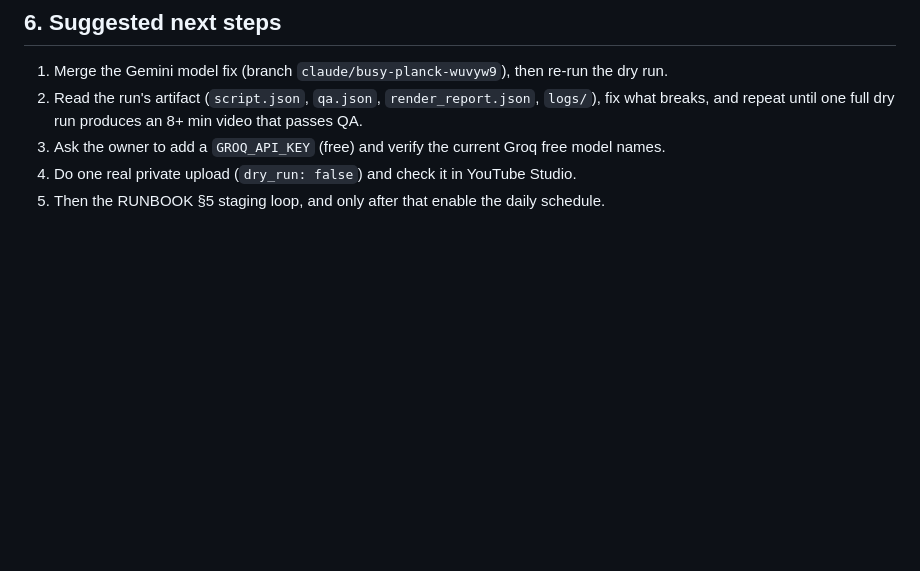
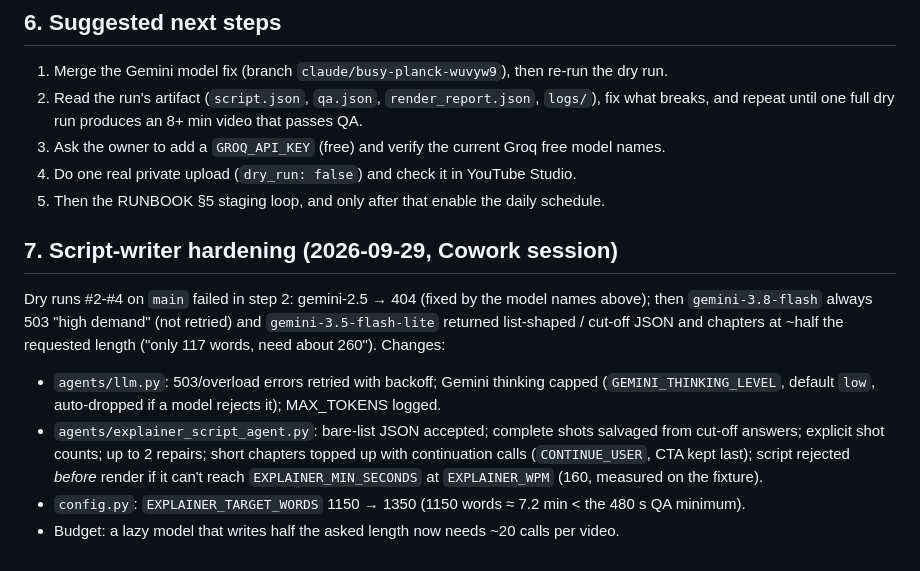
Before and after one commit to Harshdeep4295/autotube, a Markdown page: docs/HANDOFF.md, the part around the change. GitHub-like rendering; blank space fills up the shorter version.

Commit message:
docs(handoff): script-writer hardening notes

```diff
--- a/docs/HANDOFF.md
+++ b/docs/HANDOFF.md
@@ -99,3 +99,17 @@ session. They can only paste things into GitHub or Google settings pages.
 3. Ask the owner to add a `GROQ_API_KEY` (free) and verify the current Groq free model names.
 4. Do one real private upload (`dry_run: false`) and check it in YouTube Studio.
 5. Then the RUNBOOK §5 staging loop, and only after that enable the daily schedule.
+
+## 7. Script-writer hardening (2026-09-29, Cowork session)
+Dry runs #2-#4 on `main` failed in step 2: gemini-2.5 → 404 (fixed by the model names above);
+then `gemini-3.8-flash` always 503 "high demand" (not retried) and `gemini-3.5-flash-lite`
+returned list-shaped / cut-off JSON and chapters at ~half the requested length
+("only 117 words, need about 260"). Changes:
+- `agents/llm.py`: 503/overload errors retried with backoff; Gemini thinking capped
+  (`GEMINI_THINKING_LEVEL`, default `low`, auto-dropped if a model rejects it); MAX_TOKENS logged.
+- `agents/explainer_script_agent.py`: bare-list JSON accepted; complete shots salvaged from cut-off
+  answers; explicit shot counts; up to 2 repairs; short chapters topped up with continuation calls
+  (`CONTINUE_USER`, CTA kept last); script rejected *before* render if it can't reach
+  `EXPLAINER_MIN_SECONDS` at `EXPLAINER_WPM` (160, measured on the fixture).
+- `config.py`: `EXPLAINER_TARGET_WORDS` 1150 → 1350 (1150 words ≈ 7.2 min < the 480 s QA minimum).
+- Budget: a lazy model that writes half the asked length now needs ~20 calls per video.
```
